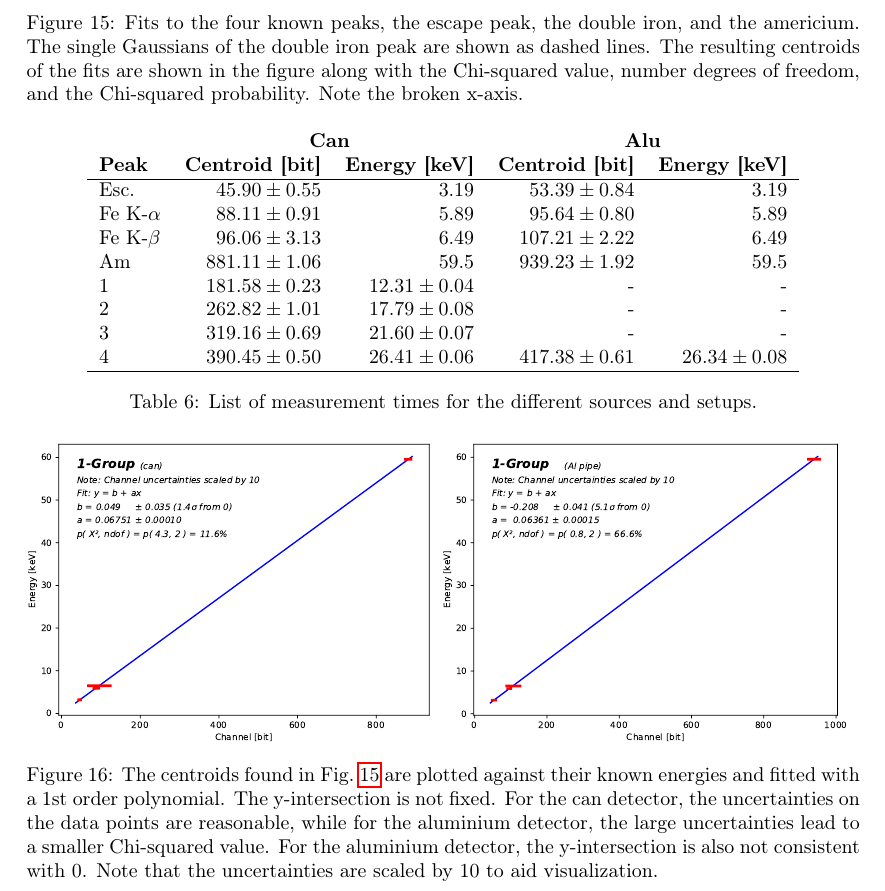
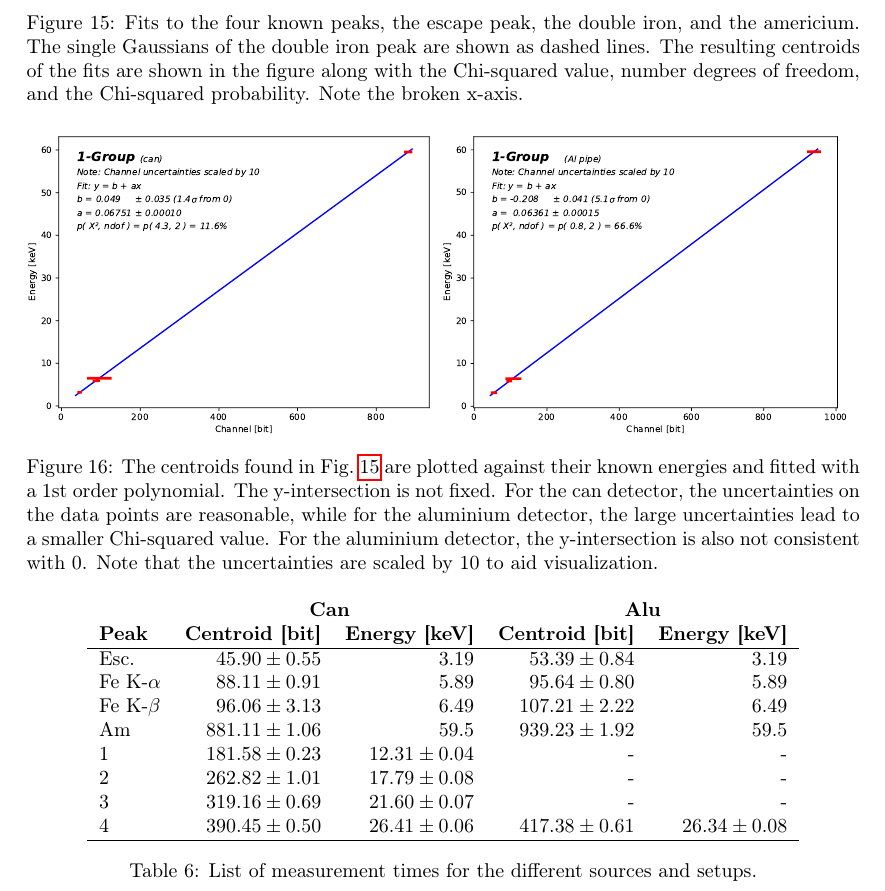
Before and after one commit to Daniel-Dane/DetectorCourse_CanDetector, a LaTeX paper (CanDetector/master.tex, which reads CanDetector/sections/spectra_analysis.tex): part of page 16 of 25, cut so that both start at the same text. Compiled offline with pdfLaTeX.

Commit message:
Allow floats the htbp mode

```diff
--- a/CanDetector/sections/spectra_analysis.tex
+++ b/CanDetector/sections/spectra_analysis.tex
@@ -55,7 +55,7 @@ Gaussian plus 1st order poly. & $\frac{N}{\sqrt{2\pi}\sigma}\exp{\left(-\frac{\l
 
 After extracting the centroids, the four peaks are plotted against their known energies and a 1st order polynomial fit is performed. The result is shown in Fig.~\ref{fig:energychannelcalib}. For the aluminium detector, the low Chi-squared value is due to the larger uncertainties coming from the poor Gaussian fits, and the y-intersection is not consistent with 0.
 
-\begin{figure*}[htb]
+\begin{figure*}[htbp]
   \includegraphics[width=0.49\textwidth,page=1]{graphics/energychannelcalib.pdf}
   \includegraphics[width=0.49\textwidth,page=1]{graphics/aluenergychannelcalib.pdf}
   \caption{The centroids found in Fig.~\ref{fig:channelfits} are plotted against their known energies and fitted with a 1st order polynomial. The y-intersection is not fixed. For the can detector, the uncertainties on the data points are reasonable, while for the aluminium detector, the large uncertainties lead to a smaller Chi-squared value. For the aluminium detector, the y-intersection is also not consistent with 0. Note that the uncertainties are scaled by 10 to aid visualization.}
@@ -75,7 +75,7 @@ In Fig.~\ref{fig:peaksearch}, the energy uncertainties of the peaks are shown sp
   \label{fig:peaksearch}
 \end{figure*}
 
-\begin{table*}[htb]
+\begin{table*}[htbp]
   \centering
 \begin{tabular}{lrrrr}
               & \multicolumn{2}{c}{\textbf{Can}} & \multicolumn{2}{c}{\textbf{Alu}} \\
```
Also changed, not shown: CanDetector/sections/spectra_analysis.tex (4 more changed lines).
